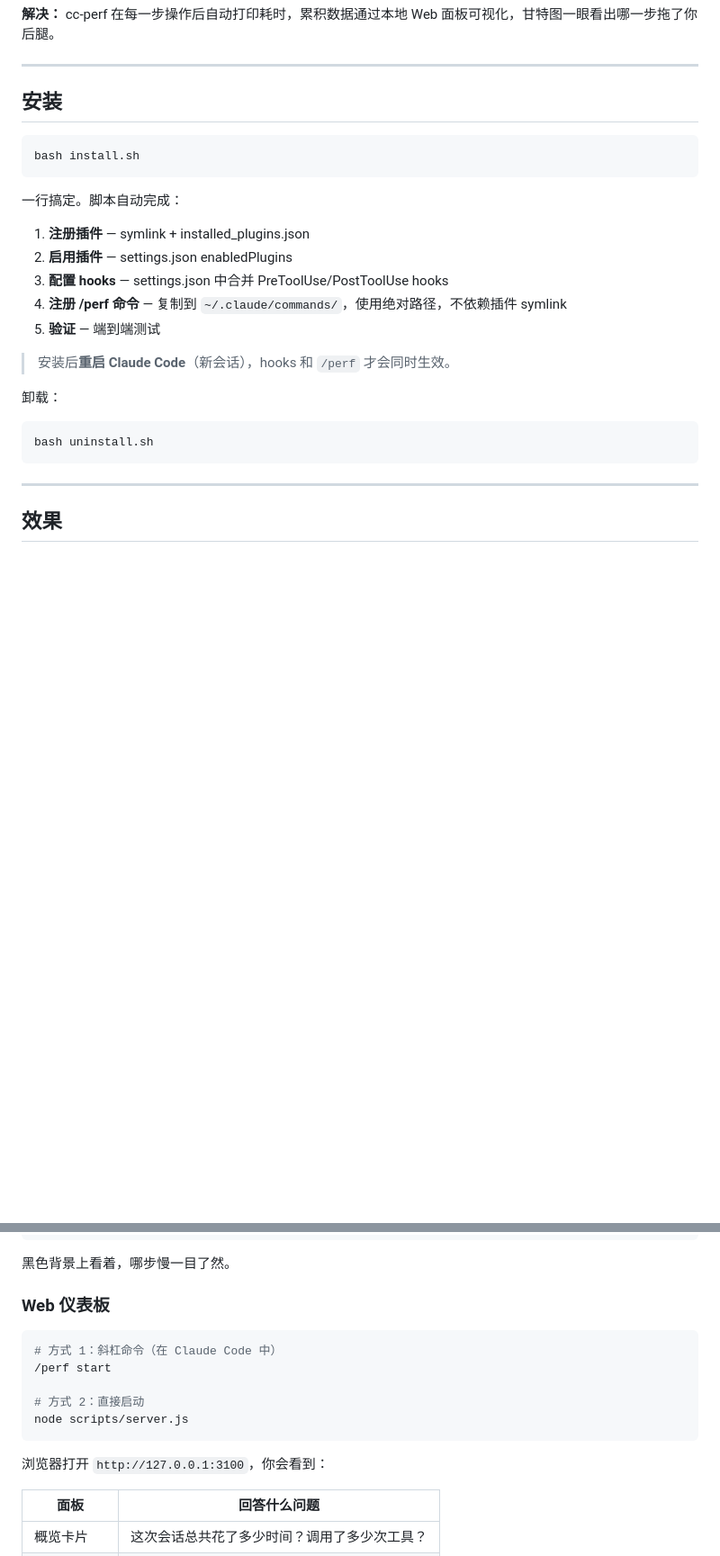
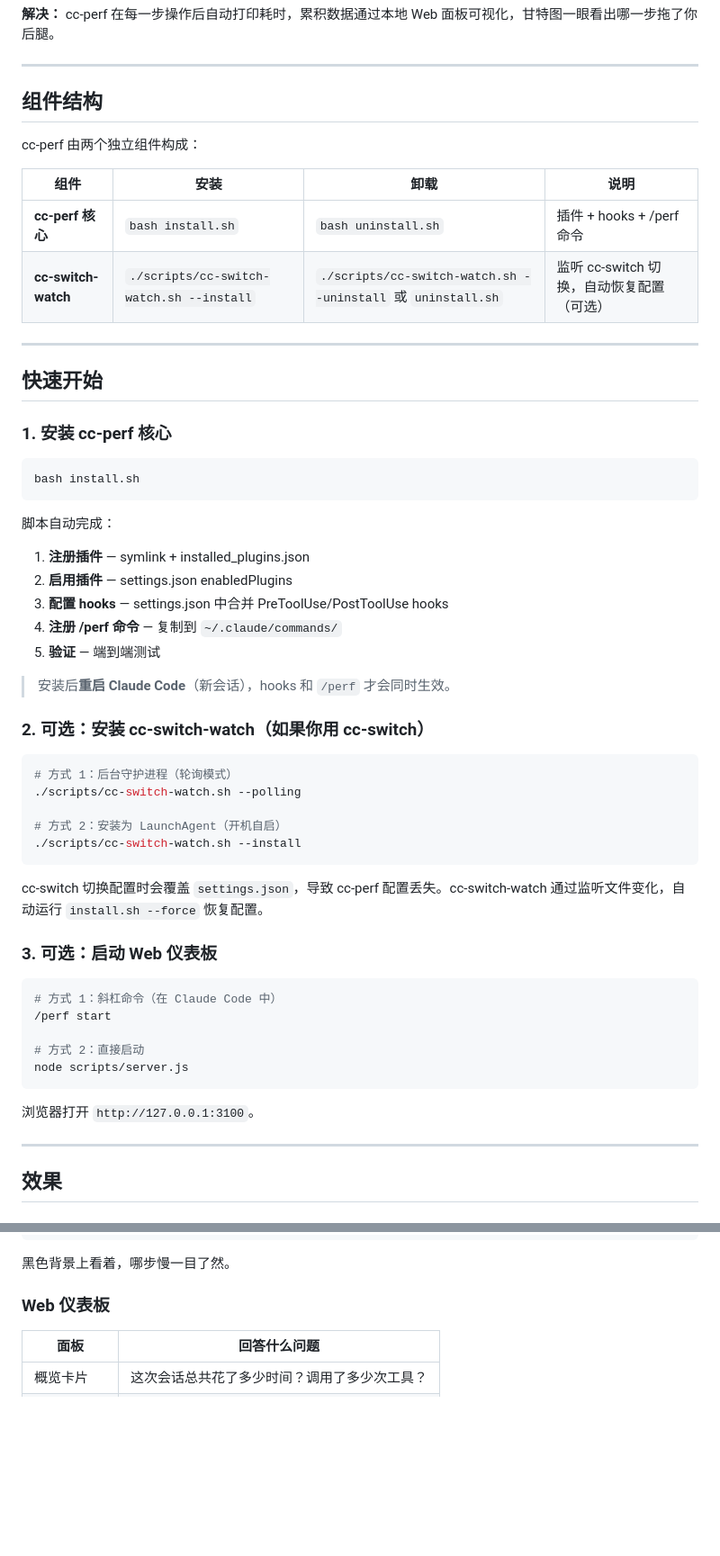
Before and after one commit to aifoooo/cc-perf, a Markdown page: README.md, 2 parts joined by grey strips. Shown at 90% size. Rendered like a GitHub page; blank space fills up the shorter version.

````diff
--- a/README.md
+++ b/README.md
@@ -8,27 +8,58 @@
 
 ---
 
-## 安装
+## 组件结构
+
+cc-perf 由两个独立组件构成：
+
+| 组件 | 安装 | 卸载 | 说明 |
+|------|------|------|------|
+| **cc-perf 核心** | `bash install.sh` | `bash uninstall.sh` | 插件 + hooks + /perf 命令 |
+| **cc-switch-watch** | `./scripts/cc-switch-watch.sh --install` | `./scripts/cc-switch-watch.sh --uninstall` 或 `uninstall.sh` | 监听 cc-switch 切换，自动恢复配置（可选） |
+
+---
+
+## 快速开始
+
+### 1. 安装 cc-perf 核心
 
 ```bash
 bash install.sh
 ```
 
-一行搞定。脚本自动完成：
+脚本自动完成：
 
 1. **注册插件** — symlink + installed_plugins.json
 2. **启用插件** — settings.json enabledPlugins
 3. **配置 hooks** — settings.json 中合并 PreToolUse/PostToolUse hooks
-4. **注册 /perf 命令** — 复制到 `~/.claude/commands/`，使用绝对路径，不依赖插件 symlink
+4. **注册 /perf 命令** — 复制到 `~/.claude/commands/`
 5. **验证** — 端到端测试
 
 > 安装后**重启 Claude Code**（新会话），hooks 和 `/perf` 才会同时生效。
 
-卸载：
+### 2. 可选：安装 cc-switch-watch（如果你用 cc-switch）
 
 ```bash
-bash uninstall.sh
+# 方式 1：后台守护进程（轮询模式）
+./scripts/cc-switch-watch.sh --polling
+
+# 方式 2：安装为 LaunchAgent（开机自启）
+./scripts/cc-switch-watch.sh --install
 ```
+
+cc-switch 切换配置时会覆盖 `settings.json`，导致 cc-perf 配置丢失。cc-switch-watch 通过监听文件变化，自动运行 `install.sh --force` 恢复配置。
+
+### 3. 可选：启动 Web 仪表板
+
+```bash
+# 方式 1：斜杠命令（在 Claude Code 中）
+/perf start
+
+# 方式 2：直接启动
+node scripts/server.js
+```
+
+浏览器打开 `http://127.0.0.1:3100`。
 
 ---
 
@@ -49,16 +80,6 @@ bash uninstall.sh
 
 ### Web 仪表板
 
-```bash
-# 方式 1：斜杠命令（在 Claude Code 中）
-/perf start
-
-# 方式 2：直接启动
-node scripts/server.js
-```
-
-浏览器打开 `http://127.0.0.1:3100`，你会看到：
-
 | 面板 | 回答什么问题 |
 |------|-------------|
 | 概览卡片 | 这次会话总共花了多少时间？调用了多少次工具？ |
````
Also changed, not shown: other parts of README.md (+26 -34 lines).
